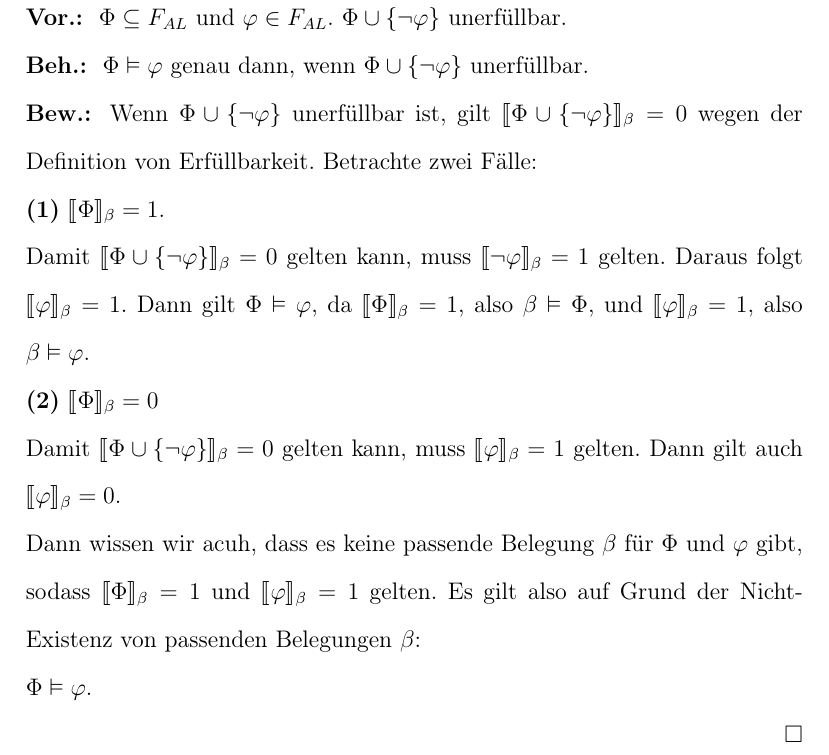
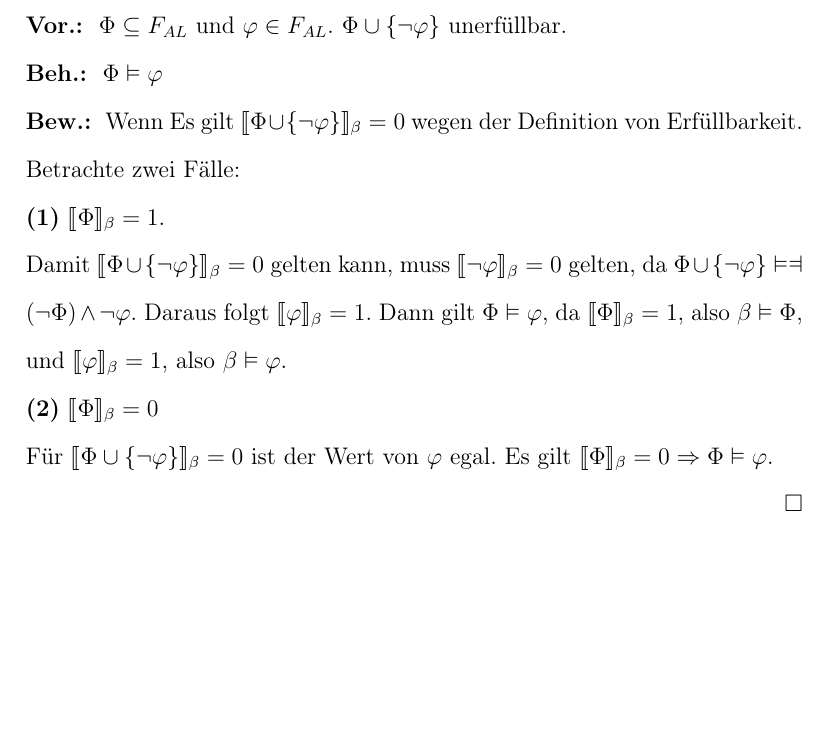
Before and after one commit to spacesweedkid-27/Berechnungen-und-Logik-WS23-CAU-Kiel, a LaTeX document (HA9/HA9.tex): part of page 3 of 6 before the commit and part of page 3 of 5 after it, cut so that both start at the same text, the shorter picture padded with empty space. Compiled offline with pdfLaTeX.

Commit message:
corrected A4

```diff
--- a/HA9/HA9.tex
+++ b/HA9/HA9.tex
@@ -85,17 +85,14 @@ Somit sind Induktionsbasis und Induktionsschritt gezeigt. \qed
 \pagebreak
 \subsection*{A4}
 \vor \(\Phi \subseteq F_{AL}\) und \(\varphi \in F_{AL}\). \(\Phi \cup \{\lnot \varphi\}\) unerfüllbar. \\
-\beh \(\Phi \vDash \varphi\) genau dann, wenn \(\Phi \cup \{\lnot \varphi\}\) unerfüllbar.\\
-\bew Wenn \(\Phi \cup \{\lnot \varphi\}\) unerfüllbar ist, gilt \(\lb \Phi \cup \{\lnot \varphi\}\rb_{\beta}=0\) wegen der
+\beh \(\Phi \vDash \varphi\) \\
+\bew Wenn  Es gilt \(\lb \Phi \cup \{\lnot \varphi\}\rb_{\beta}=0\) wegen der
 Definition von Erfüllbarkeit. Betrachte zwei Fälle:\\
 \textbf{(1)} \(\lb \Phi \rb_{\beta} = 1\).\\
-Damit \(\lb \Phi \cup \{\lnot \varphi\} \rb_{\beta} = 0\) gelten kann, muss \(\lb \lnot \varphi \rb_{\beta} = 1\) gelten.
+Damit \(\lb \Phi \cup \{\lnot \varphi\} \rb_{\beta} = 0\) gelten kann, muss \(\lb \lnot \varphi \rb_{\beta} = 0\) gelten, da \(\Phi \cup \{\lnot \varphi\} \LeftrightvDash (\lnot \Phi) \wedge \lnot \varphi\).
 Daraus folgt \(\lb \varphi \rb_{\beta} = 1\). Dann gilt \(\Phi \vDash \varphi\), da \(\lb \Phi \rb_{\beta} = 1\), also
 \(\beta \vDash \Phi\), und \(\lb \varphi \rb_{\beta} = 1\), also \(\beta \vDash \varphi\). \\
 \textbf{(2)} \(\lb \Phi \rbb = 0\)\\
-Damit \(\lb \Phi \cup \{\lnot \varphi\} \rbb = 0\) gelten kann, muss \(\lb \varphi \rbb = 1\) gelten. Dann gilt auch
-\(\lb \varphi \rbb = 0\). \\
-Dann wissen wir acuh, dass es keine passende Belegung \(\beta\) für \(\Phi\) und \(\varphi\) gibt, sodass \(\lb \Phi \rbb = 1\)
-und \(\lb \varphi \rbb = 1\) gelten. Es gilt also auf Grund der Nicht-Existenz von passenden Belegungen \(\beta\): \\
-\(\Phi \vDash \varphi\).\\
+Für \(\lb \Phi \cup \{\lnot \varphi\} \rbb = 0\) ist der Wert von \(\varphi\) egal.
+Es gilt \(\lb \Phi \rbb = 0 \Rightarrow \Phi \vDash \varphi\).\\
 \qed
```
Also changed, not shown: HA9/HA9.pdf, HA9/HA9.tex (2 more changed lines).
